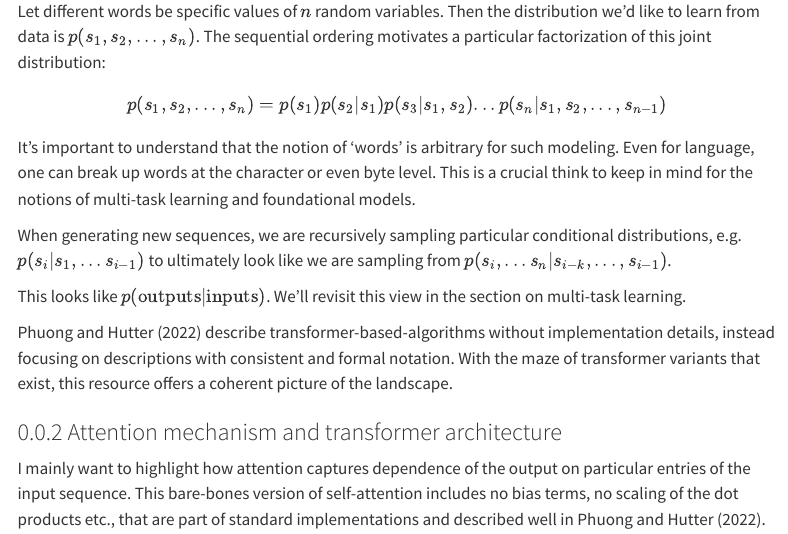
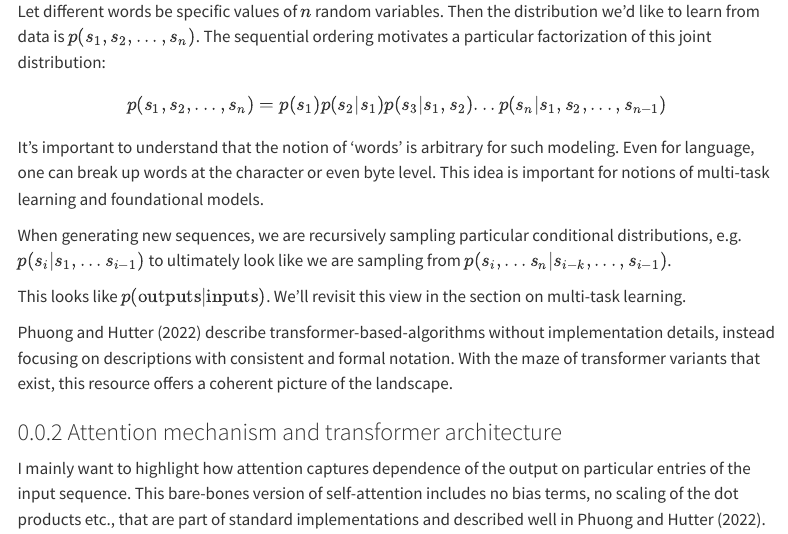
Before and after one commit to rhngla/notes, a Quarto document (qdocs/posts/transformers.qmd): the page in a window 1100 px wide, from 610 px down. Rendered offline with R 4.5, knitr and Pandoc in place of Quarto, with nearby package versions; menus at the side of the page are left out.

Commit message:
language fix

```diff
--- a/qdocs/posts/transformers.qmd
+++ b/qdocs/posts/transformers.qmd
@@ -42,7 +42,7 @@ Let different words be specific values of $n$ random variables. Then the distrib
 
 $$p(s_1, s_2, ..., s_n) = p(s_1) p(s_2 | s_1) p(s_3 | s_1, s_2) ... p(s_n | s_1, s_2, ..., s_{n-1})$$
 
-It's important to understand that the notion of 'words' is arbitrary for such modeling. Even for language, one can break up words at the character or even byte level. This is a crucial think to keep in mind for the notions of multi-task learning and foundational models.
+It's important to understand that the notion of 'words' is arbitrary for such modeling. Even for language, one can break up words at the character or even byte level. This idea is important for notions of multi-task learning and foundational models.
 
 When generating new sequences, we are recursively sampling particular conditional distributions, e.g. $p(s_i | s_1, ... s_{i-1})$ to ultimately look like we are sampling from $p(s_i, ... s_n | s_{i-k}, ..., s_{i-1})$.
 
```
Also changed, not shown: docs/search.json, 2 other files.
